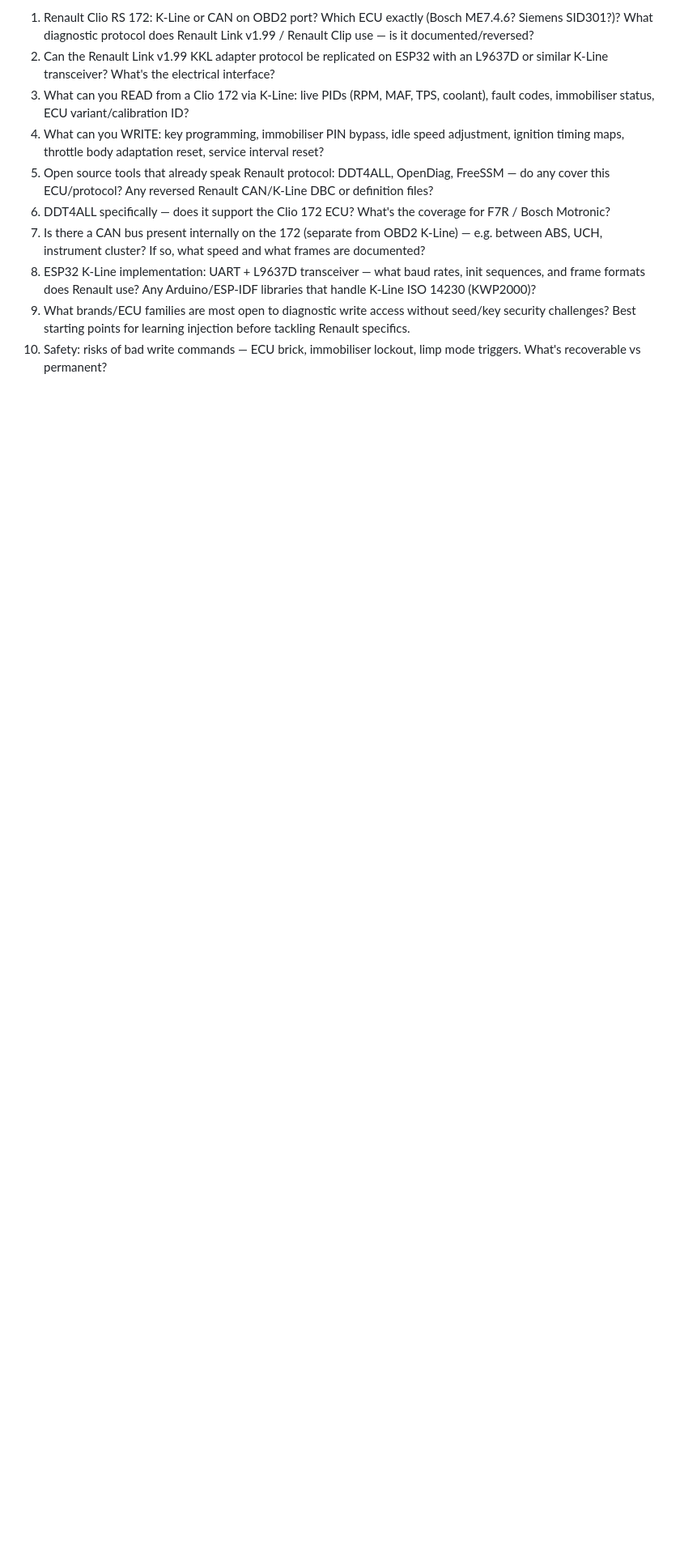
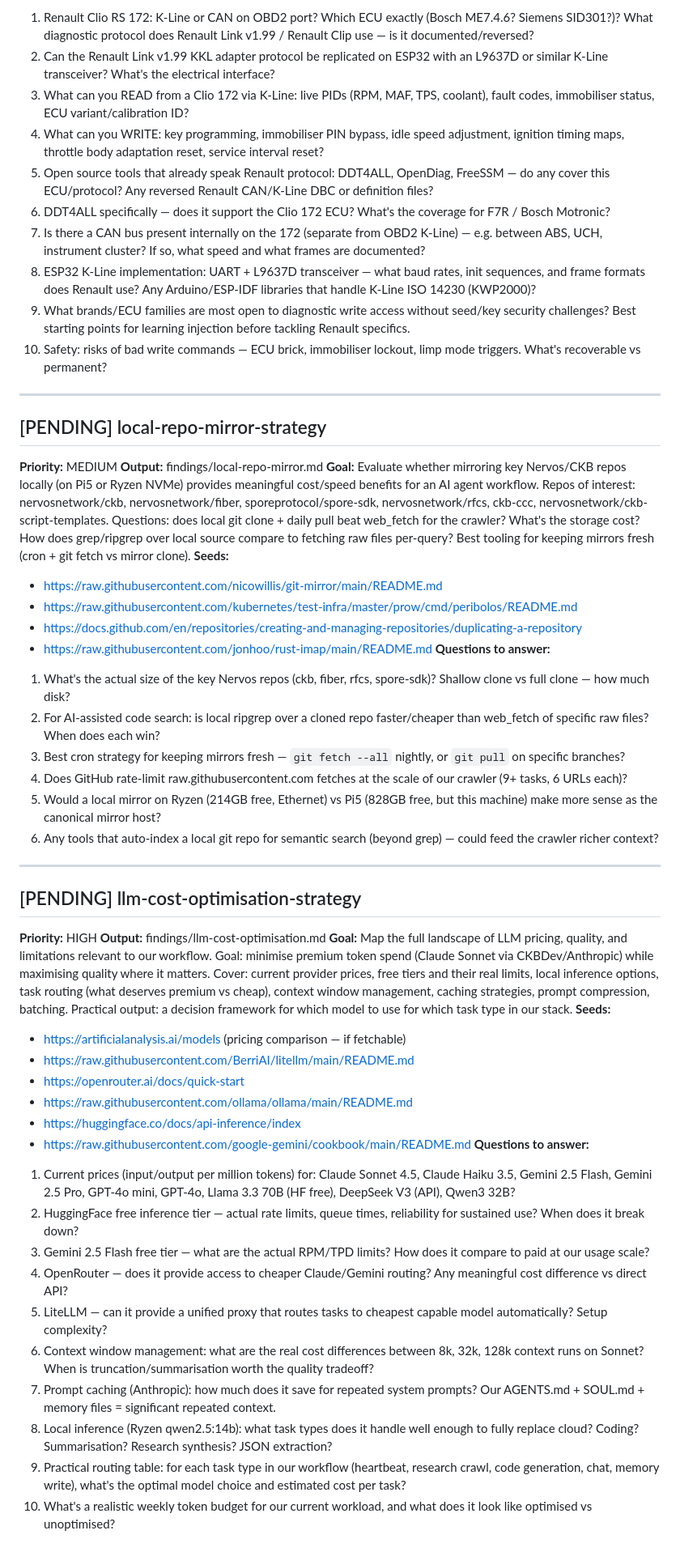
Before and after one commit to toastmanAu/webcrawler-skill, a Markdown page: research/queue.md, the part around the change. Shown at 81% size. GitHub-like rendering; blank space fills up the shorter version.

Commit message:
research: local repo mirror strategy + LLM cost optimisation
local-repo-mirror: GitHub rate limits, shallow clone sizes, ripgrep
vs web_fetch, Ryzen vs Pi5 as mirror host, nightly cron strategy

llm-cost-optimisation [HIGH]: full price comparison table, HF free
limits, Gemini free tier, LiteLLM routing, prompt caching, context
management, local inference routing table, weekly budget estimate

```diff
--- a/research/queue.md
+++ b/research/queue.md
@@ -187,3 +187,47 @@ Status: PENDING | IN_PROGRESS | DONE | SKIP
 8. ESP32 K-Line implementation: UART + L9637D transceiver — what baud rates, init sequences, and frame formats does Renault use? Any Arduino/ESP-IDF libraries that handle K-Line ISO 14230 (KWP2000)?
 9. What brands/ECU families are most open to diagnostic write access without seed/key security challenges? Best starting points for learning injection before tackling Renault specifics.
 10. Safety: risks of bad write commands — ECU brick, immobiliser lockout, limp mode triggers. What's recoverable vs permanent?
+
+---
+
+## [PENDING] local-repo-mirror-strategy
+**Priority:** MEDIUM
+**Output:** findings/local-repo-mirror.md
+**Goal:** Evaluate whether mirroring key Nervos/CKB repos locally (on Pi5 or Ryzen NVMe) provides meaningful cost/speed benefits for an AI agent workflow. Repos of interest: nervosnetwork/ckb, nervosnetwork/fiber, sporeprotocol/spore-sdk, nervosnetwork/rfcs, ckb-ccc, nervosnetwork/ckb-script-templates. Questions: does local git clone + daily pull beat web_fetch for the crawler? What's the storage cost? How does grep/ripgrep over local source compare to fetching raw files per-query? Best tooling for keeping mirrors fresh (cron + git fetch vs mirror clone).
+**Seeds:**
+- https://raw.githubusercontent.com/nicowillis/git-mirror/main/README.md
+- https://raw.githubusercontent.com/kubernetes/test-infra/master/prow/cmd/peribolos/README.md
+- https://docs.github.com/en/repositories/creating-and-managing-repositories/duplicating-a-repository
+- https://raw.githubusercontent.com/jonhoo/rust-imap/main/README.md
+**Questions to answer:**
+1. What's the actual size of the key Nervos repos (ckb, fiber, rfcs, spore-sdk)? Shallow clone vs full clone — how much disk?
+2. For AI-assisted code search: is local ripgrep over a cloned repo faster/cheaper than web_fetch of specific raw files? When does each win?
+3. Best cron strategy for keeping mirrors fresh — `git fetch --all` nightly, or `git pull` on specific branches?
+4. Does GitHub rate-limit raw.githubusercontent.com fetches at the scale of our crawler (9+ tasks, 6 URLs each)?
+5. Would a local mirror on Ryzen (214GB free, Ethernet) vs Pi5 (828GB free, but this machine) make more sense as the canonical mirror host?
+6. Any tools that auto-index a local git repo for semantic search (beyond grep) — could feed the crawler richer context?
+
+---
+
+## [PENDING] llm-cost-optimisation-strategy
+**Priority:** HIGH
+**Output:** findings/llm-cost-optimisation.md
+**Goal:** Map the full landscape of LLM pricing, quality, and limitations relevant to our workflow. Goal: minimise premium token spend (Claude Sonnet via CKBDev/Anthropic) while maximising quality where it matters. Cover: current provider prices, free tiers and their real limits, local inference options, task routing (what deserves premium vs cheap), context window management, caching strategies, prompt compression, batching. Practical output: a decision framework for which model to use for which task type in our stack.
+**Seeds:**
+- https://artificialanalysis.ai/models (pricing comparison — if fetchable)
+- https://raw.githubusercontent.com/BerriAI/litellm/main/README.md
+- https://openrouter.ai/docs/quick-start
+- https://raw.githubusercontent.com/ollama/ollama/main/README.md
+- https://huggingface.co/docs/api-inference/index
+- https://raw.githubusercontent.com/google-gemini/cookbook/main/README.md
+**Questions to answer:**
+1. Current prices (input/output per million tokens) for: Claude Sonnet 4.5, Claude Haiku 3.5, Gemini 2.5 Flash, Gemini 2.5 Pro, GPT-4o mini, GPT-4o, Llama 3.3 70B (HF free), DeepSeek V3 (API), Qwen3 32B?
+2. HuggingFace free inference tier — actual rate limits, queue times, reliability for sustained use? When does it break down?
+3. Gemini 2.5 Flash free tier — what are the actual RPM/TPD limits? How does it compare to paid at our usage scale?
+4. OpenRouter — does it provide access to cheaper Claude/Gemini routing? Any meaningful cost difference vs direct API?
+5. LiteLLM — can it provide a unified proxy that routes tasks to cheapest capable model automatically? Setup complexity?
+6. Context window management: what are the real cost differences between 8k, 32k, 128k context runs on Sonnet? When is truncation/summarisation worth the quality tradeoff?
+7. Prompt caching (Anthropic): how much does it save for repeated system prompts? Our AGENTS.md + SOUL.md + memory files = significant repeated context.
+8. Local inference (Ryzen qwen2.5:14b): what task types does it handle well enough to fully replace cloud? Coding? Summarisation? Research synthesis? JSON extraction?
+9. Practical routing table: for each task type in our workflow (heartbeat, research crawl, code generation, chat, memory write), what's the optimal model choice and estimated cost per task?
+10. What's a realistic weekly token budget for our current workload, and what does it look like optimised vs unoptimised?
```
